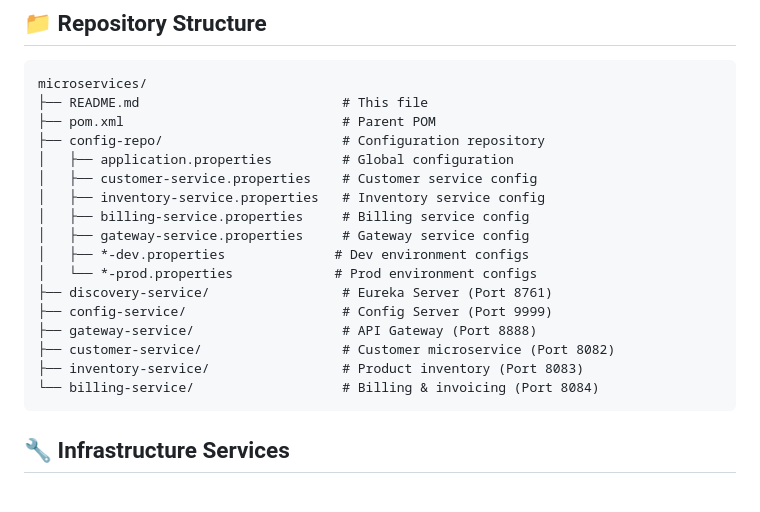
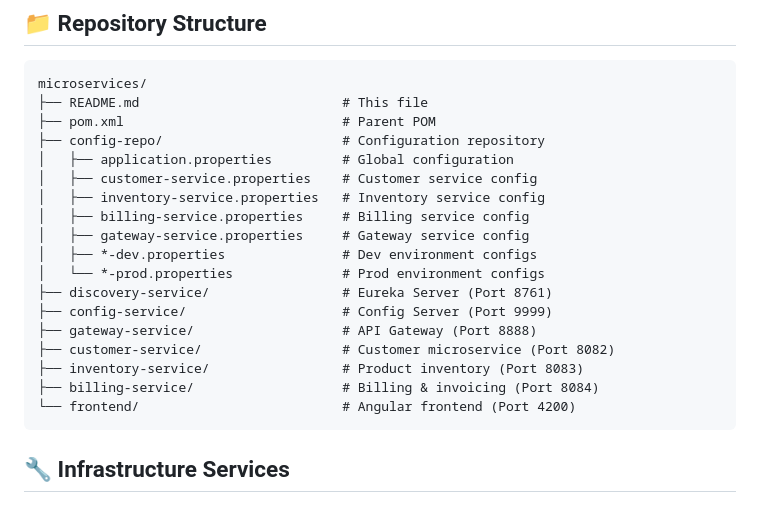
Before and after one commit to OtmaneTouhami/microservices, a Markdown page: README.md, the part around the change printed below. Drawn GitHub-style.

````diff
--- a/README.md
+++ b/README.md
@@ -83,14 +87,15 @@ microservices/
 │   ├── inventory-service.properties   # Inventory service config
 │   ├── billing-service.properties     # Billing service config
 │   ├── gateway-service.properties     # Gateway service config
-│   ├── *-dev.properties              # Dev environment configs
-│   └── *-prod.properties             # Prod environment configs
+│   ├── *-dev.properties               # Dev environment configs
+│   └── *-prod.properties              # Prod environment configs
 ├── discovery-service/                 # Eureka Server (Port 8761)
 ├── config-service/                    # Config Server (Port 9999)
 ├── gateway-service/                   # API Gateway (Port 8888)
 ├── customer-service/                  # Customer microservice (Port 8082)
 ├── inventory-service/                 # Product inventory (Port 8083)
-└── billing-service/                   # Billing & invoicing (Port 8084)
+├── billing-service/                   # Billing & invoicing (Port 8084)
+└── frontend/                          # Angular frontend (Port 4200)
 ```
 
 ## 🔧 Infrastructure Services
````
Also changed, not shown: other parts of README.md (+29 -1 lines).
